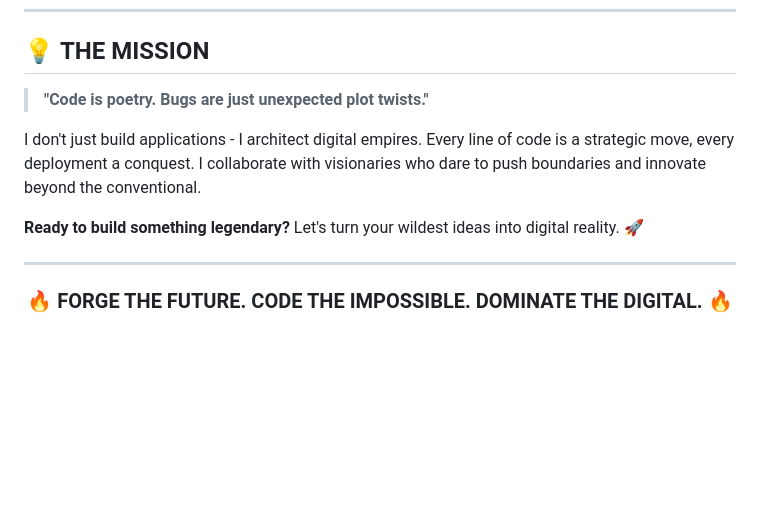
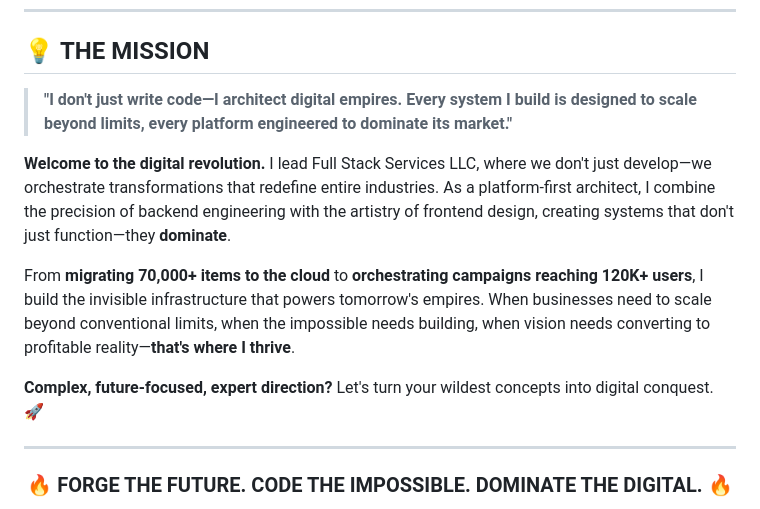
Before and after one commit to PeterdQuinn/peterdQuinn, a Markdown page: README.md, the part around the change printed below. GitHub-like rendering; blank space fills up the shorter version.

```diff
--- a/README.md
+++ b/README.md
@@ -107,11 +107,13 @@ With experience in **full stack development, digital strategy, and cloud migrati
 
 ## 💡 **THE MISSION**
 
-> **"Code is poetry. Bugs are just unexpected plot twists."**
+> **"I don't just write code—I architect digital empires. Every system I build is designed to scale beyond limits, every platform engineered to dominate its market."**
 
-I don't just build applications - I architect digital empires. Every line of code is a strategic move, every deployment a conquest. I collaborate with visionaries who dare to push boundaries and innovate beyond the conventional.
+**Welcome to the digital revolution.** I lead Full Stack Services LLC, where we don't just develop—we orchestrate transformations that redefine entire industries. As a platform-first architect, I combine the precision of backend engineering with the artistry of frontend design, creating systems that don't just function—they **dominate**.
 
-**Ready to build something legendary?** Let's turn your wildest ideas into digital reality. 🚀
+From **migrating 70,000+ items to the cloud** to **orchestrating campaigns reaching 120K+ users**, I build the invisible infrastructure that powers tomorrow's empires. When businesses need to scale beyond conventional limits, when the impossible needs building, when vision needs converting to profitable reality—**that's where I thrive**.
+
+**Complex, future-focused, expert direction?** Let's turn your wildest concepts into digital conquest. 🚀
 
 ---
 
```
Also changed, not shown: other parts of README.md (+1 -1 lines).
